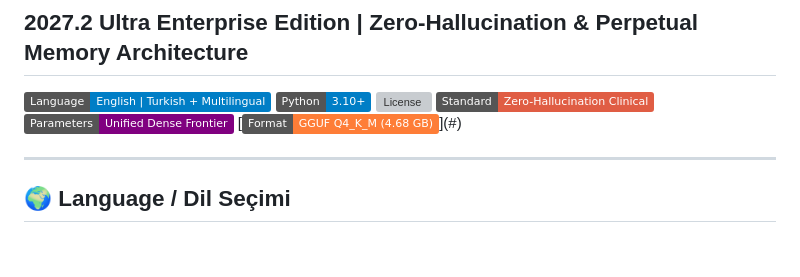
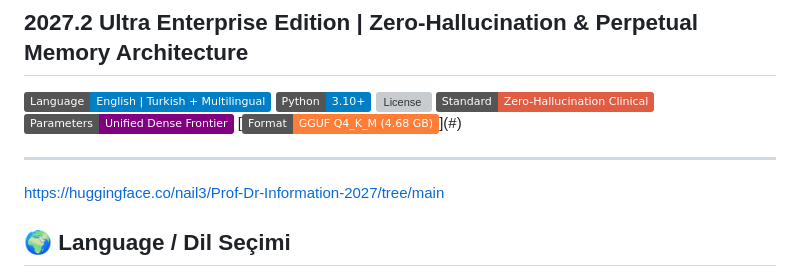
Before and after one commit to nailrkmez/Prof.Dr.Information, a Markdown page: README.md, the part around the change. GitHub-like rendering; badges without logos; blank space fills up the shorter version; grey boxes are pictures that could not be loaded.

```diff
--- a/README.md
+++ b/README.md
@@ -9,6 +9,11 @@
 [![Format](https://img.shields.io/badge/Format-GGUF%20Q4__K__M%20(4.68%20GB)-orange.svg)](#)
 
 ---
+
+https://huggingface.co/nail3/Prof-Dr-Information-2027/tree/main
+
+
+
 
 ## 🌍 Language / Dil Seçimi
 - [English Documentation & Specifications](#-english-documentation--technical-specifications)
```
